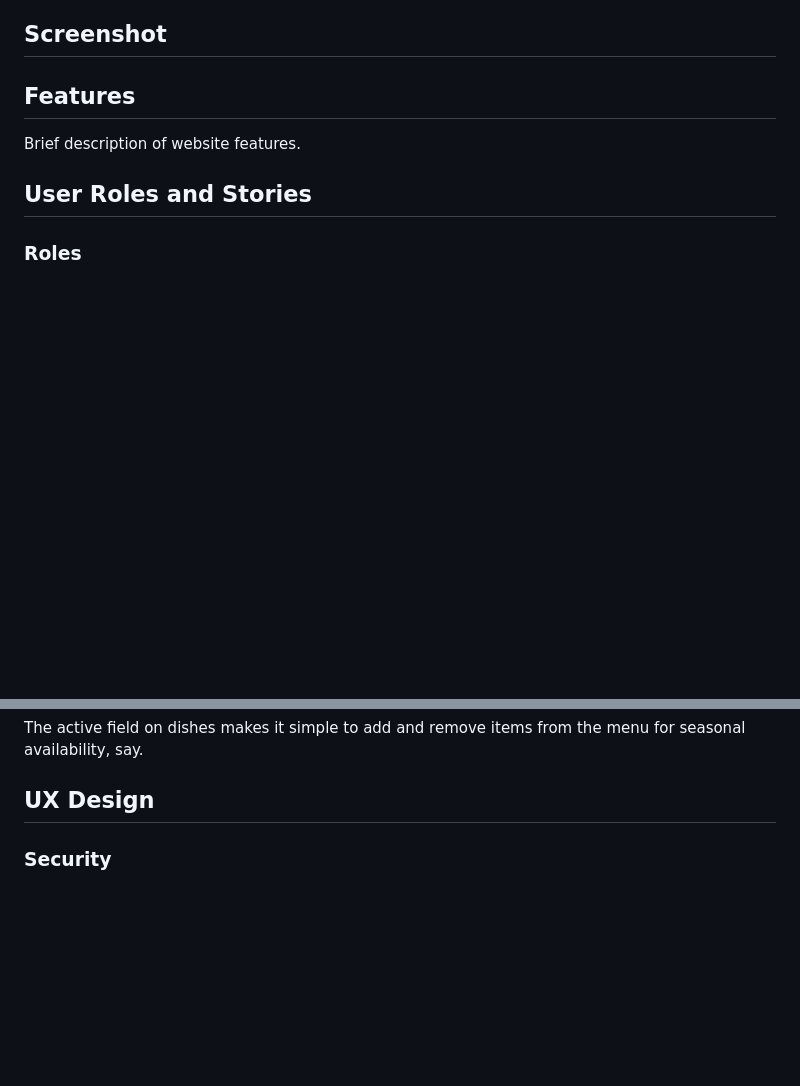
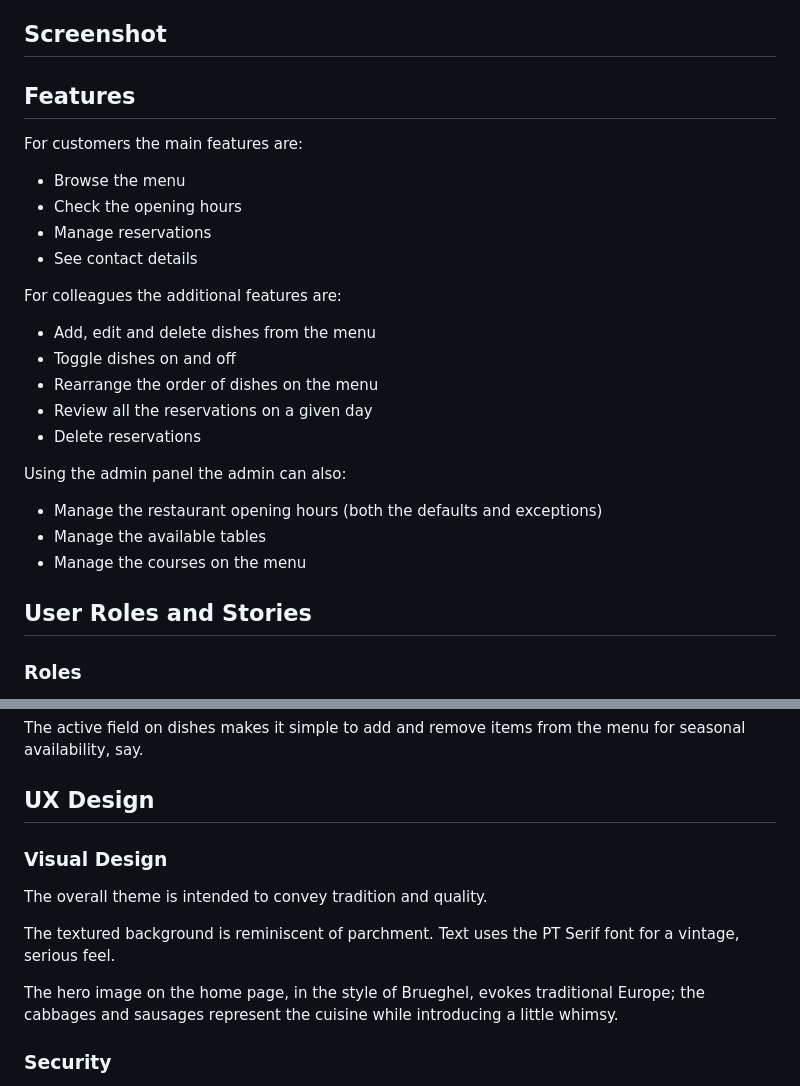
Before and after one commit to ctr-code/heart-of-ruritania, a Markdown page: README.md, 2 parts joined by grey strips. Rendered like a GitHub page; blank space fills up the shorter version.

Commit message:
Add features and guff to README

```diff
--- a/README.md
+++ b/README.md
@@ -8,7 +8,26 @@ A warm welcome awaits at The Heart of Ruritania, the UK's first Ruritanian resta
 
 ## Features
 
-Brief description of website features.
+For customers the main features are:
+
+* Browse the menu
+* Check the opening hours
+* Manage reservations
+* See contact details
+
+For colleagues the additional features are:
+
+* Add, edit and delete dishes from the menu
+* Toggle dishes on and off
+* Rearrange the order of dishes on the menu
+* Review all the reservations on a given day
+* Delete reservations
+
+Using the admin panel the admin can also:
+
+* Manage the restaurant opening hours (both the defaults and exceptions)
+* Manage the available tables
+* Manage the courses on the menu
 
 ## User Roles and Stories
 
@@ -114,6 +133,14 @@ erDiagram
 The active field on dishes makes it simple to add and remove items from the menu for seasonal availability, say.
 
 ## UX Design
+
+### Visual Design
+
+The overall theme is intended to convey tradition and quality.
+
+The textured background is reminiscent of parchment.  Text uses the PT Serif font for a vintage, serious feel.
+
+The hero image on the home page, in the style of Brueghel, evokes traditional Europe; the cabbages and sausages represent the cuisine while introducing a little whimsy.
 
 ### Security
 
```
